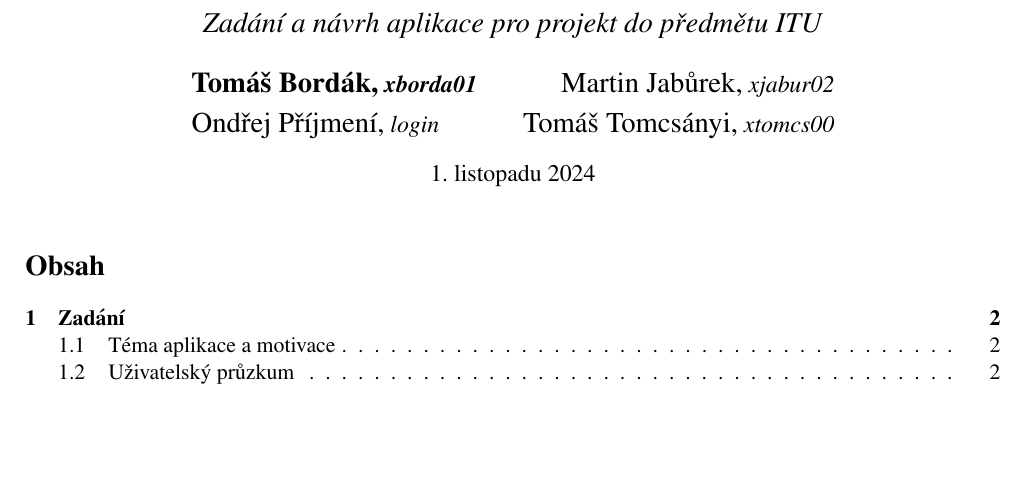
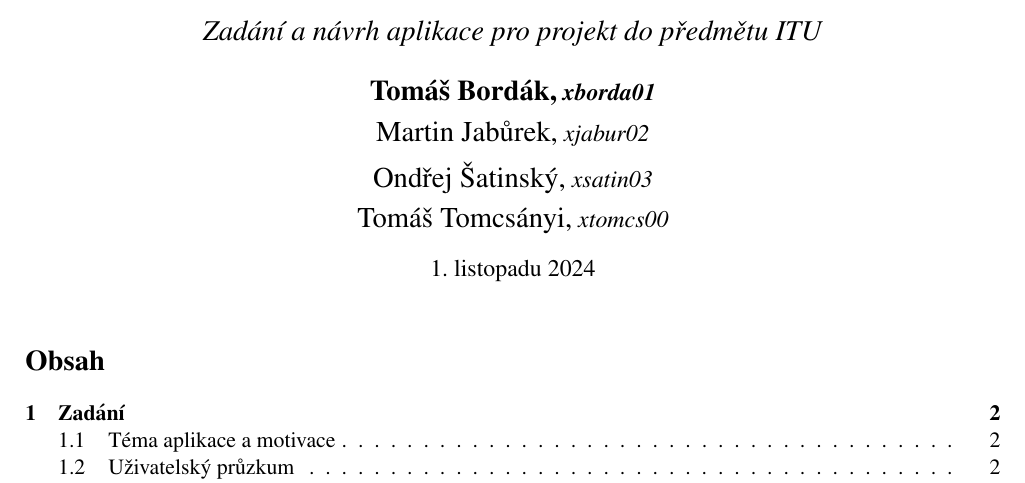
Before and after one commit to 0xKalasi/ITU24, a LaTeX document (docs/00_navrh.tex): part of page 1 of 2, cut so that both start at the same text, the shorter picture padded with empty space. Compiled offline with pdfLaTeX.

Commit message:
feat: All names are present

```diff
--- a/docs/00_navrh.tex
+++ b/docs/00_navrh.tex
@@ -26,11 +26,11 @@
     }
     \author {
         \textbf{{\Large Tomáš Bordák,}
-        \emph{\large xborda01}} \hspace{3em}
+        \emph{\large xborda01}} \\[0.5em]
         {\Large Martin Jabůrek,}
         \emph{\large xjabur02} \\[0.5em]
-        {\Large Ondřej Příjmení,}
-        \emph{\large login} \hspace{3em}
+        {\Large Ondřej Šatinský,}
+        \emph{\large xsatin03} \\[0.5em]
         {\Large Tomáš Tomcsányi,}
         \emph{\large xtomcs00}
     }
```
